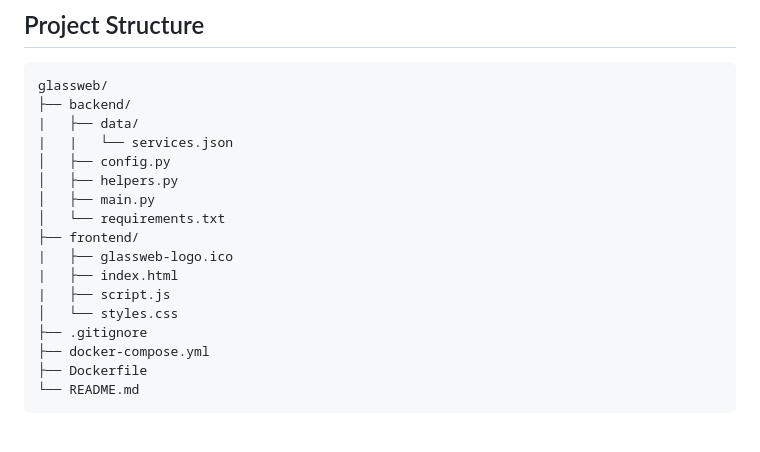
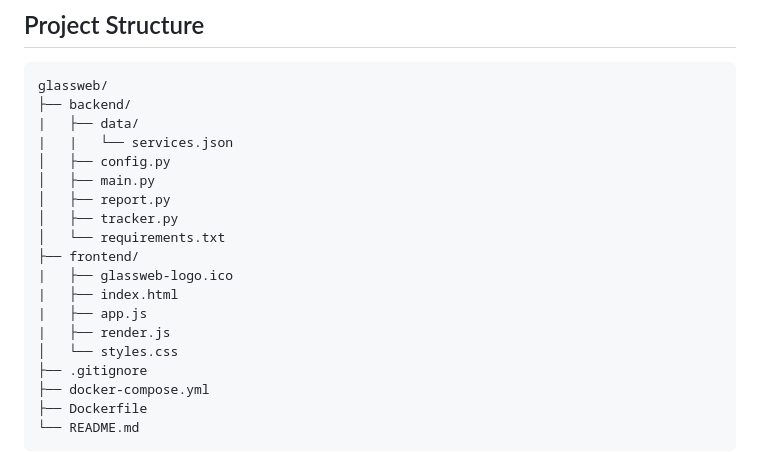
Before and after one commit to emiHuy/glassweb, a Markdown page: README.md, the part around the change. Drawn GitHub-style; blank space fills up the shorter version.

Commit message:
docs: update README project structure section

```diff
--- a/README.md
+++ b/README.md
@@ -9,13 +9,15 @@ glassweb/
 |   ├── data/
 |   |   └── services.json
 │   ├── config.py
-│   ├── helpers.py
 │   ├── main.py
+│   ├── report.py
+│   ├── tracker.py
 │   └── requirements.txt
 ├── frontend/
 |   ├── glassweb-logo.ico
 |   ├── index.html
-|   ├── script.js
+|   ├── app.js
+|   ├── render.js
 │   └── styles.css
 ├── .gitignore
 ├── docker-compose.yml
```
